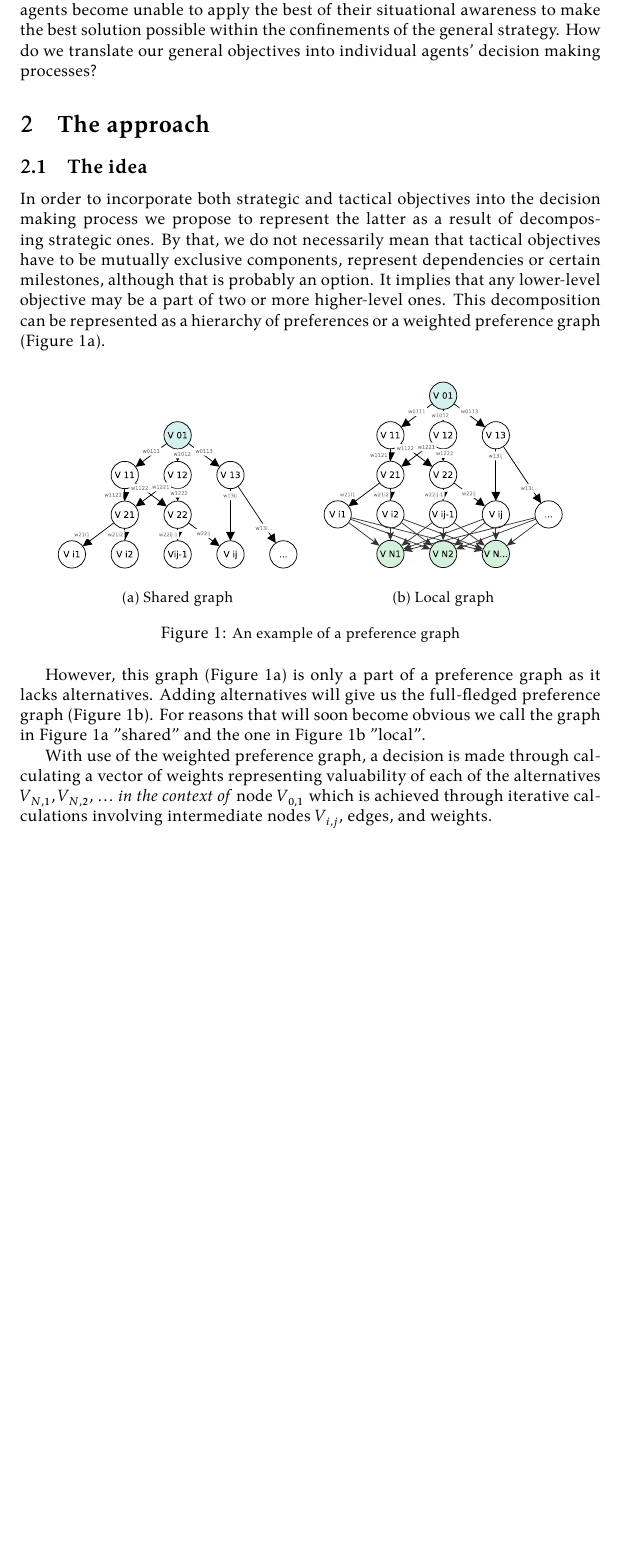
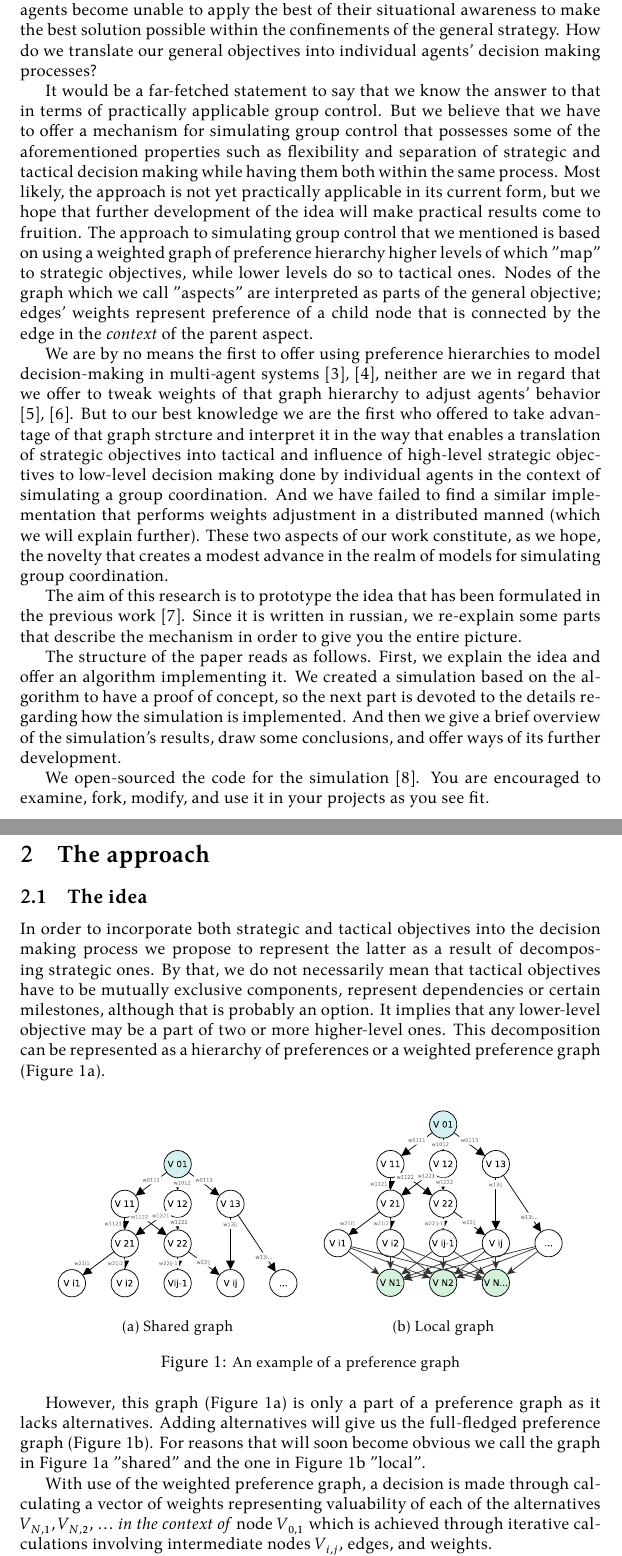
Before and after one commit to damurashov/Paper-load-balance-data-fusion-May-2022, a LaTeX paper (main.tex): part of page 2 of 5 before the commit and two parts of pages 2 and 3 of 7 after it, the two joined at a grey line, cut so that both start at the same text, the shorter picture padded with empty space. Compiled offline with XeLaTeX.

Commit message:
[:main] Int | Split

```diff
--- a/main.tex
+++ b/main.tex
@@ -32,6 +32,8 @@
 
     \input{intro.tex}
 
+    \input{introLoadBal.tex}
+
     \section{The approach}
 
     \subsection{The idea}
```
